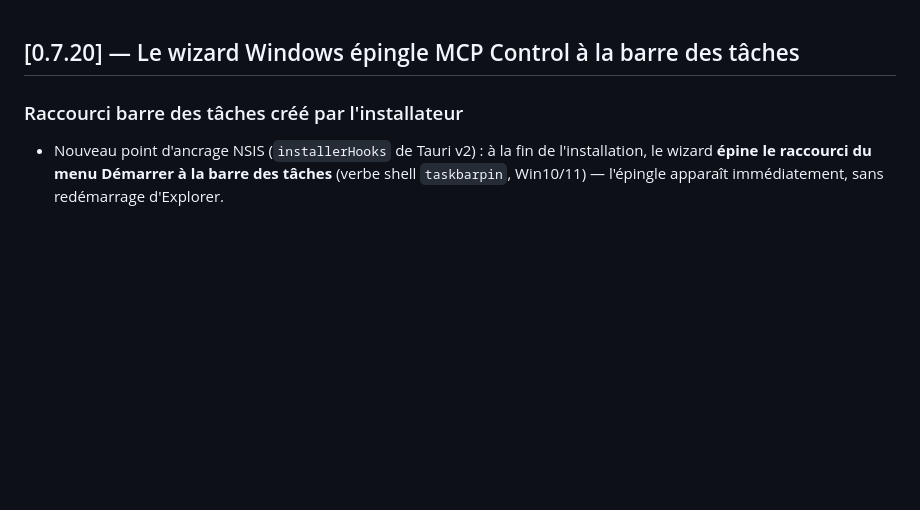
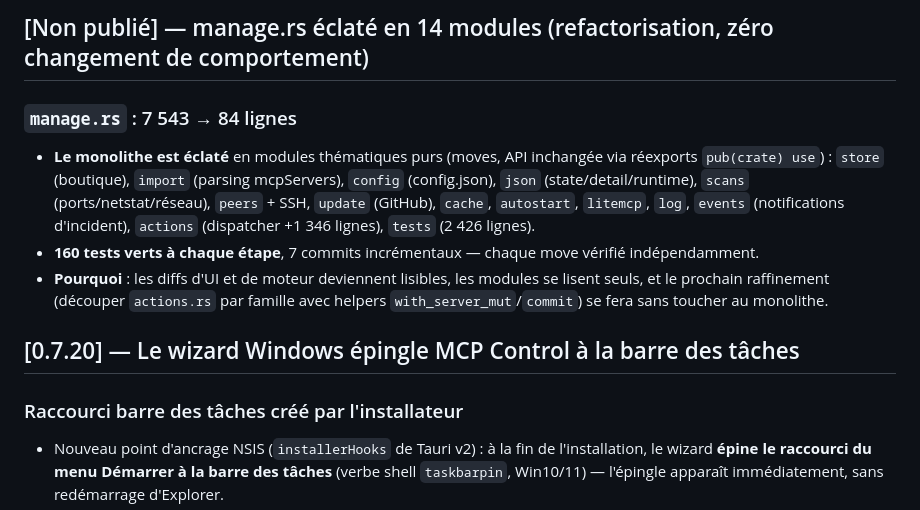
Before and after one commit to DeamonDev888/mcp-command-center, a Markdown page: CHANGELOG.md, the part around the change. Rendered like a GitHub page; blank space fills up the shorter version.

Commit message:
docs : TODO item 1 solde (split manage.rs livre, 14 modules) ; CHANGELOG section Non publie

```diff
--- a/CHANGELOG.md
+++ b/CHANGELOG.md
@@ -1,3 +1,10 @@
+## [Non publié] — manage.rs éclaté en 14 modules (refactorisation, zéro changement de comportement)
+
+### `manage.rs` : 7 543 → 84 lignes
+- **Le monolithe est éclaté** en modules thématiques purs (moves, API inchangée via réexports `pub(crate) use`) : `store` (boutique), `import` (parsing mcpServers), `config` (config.json), `json` (state/detail/runtime), `scans` (ports/netstat/réseau), `peers` + SSH, `update` (GitHub), `cache`, `autostart`, `litemcp`, `log`, `events` (notifications d'incident), `actions` (dispatcher +1 346 lignes), `tests` (2 426 lignes).
+- **160 tests verts à chaque étape**, 7 commits incrémentaux — chaque move vérifié indépendamment.
+- **Pourquoi** : les diffs d'UI et de moteur deviennent lisibles, les modules se lisent seuls, et le prochain raffinement (découper `actions.rs` par famille avec helpers `with_server_mut`/`commit`) se fera sans toucher au monolithe.
+
 ## [0.7.20] — Le wizard Windows épingle MCP Control à la barre des tâches
 
 ### Raccourci barre des tâches créé par l'installateur
```
Also changed, not shown: TODO.md (+1 -1 lines).
